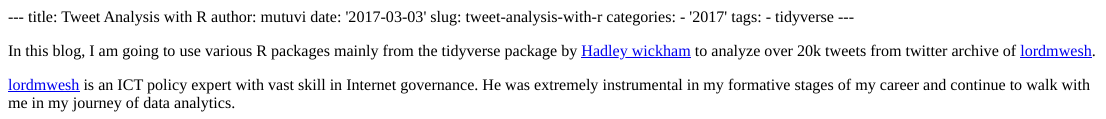
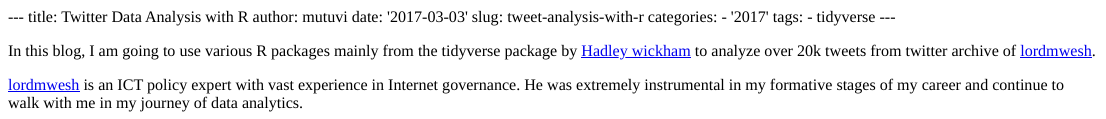
Before and after one commit to smutuvi/blog, an R Markdown document (content/post/2017-03-03-tweet-analysis-with-r.Rmd): the page in a window 1100 px wide, from its top. The pictures show the output file content/post/2017-03-03-tweet-analysis-with-r.html that the author committed with the source, opened offline.

Commit message:
reorganised posts

```diff
--- a/content/post/2017-03-03-tweet-analysis-with-r.Rmd
+++ b/content/post/2017-03-03-tweet-analysis-with-r.Rmd
@@ -1,5 +1,5 @@
 ---
-title: Tweet Analysis with R
+title: Twitter Data Analysis with R
 author: mutuvi
 date: '2017-03-03'
 slug: tweet-analysis-with-r
@@ -11,4 +11,4 @@ tags:
 
 In this blog, I am going to use various R packages mainly from the tidyverse package by [Hadley wickham](http://hadley.nz/) to analyze over 20k tweets from twitter archive of  [lordmwesh](https://twitter.com/lordmwesh).
 
-[lordmwesh](https://twitter.com/lordmwesh) is an ICT policy expert with vast skill in Internet governance. He was extremely instrumental in my formative stages of my career and continue to walk with me in my journey of data analytics.
+[lordmwesh](https://twitter.com/lordmwesh) is an ICT policy expert with vast experience in Internet governance. He was extremely instrumental in my formative stages of my career and continue to walk with me in my journey of data analytics.
```
Also changed, not shown: content/post/2017-03-03-tweet-analysis-with-r.html, 6 other files.
